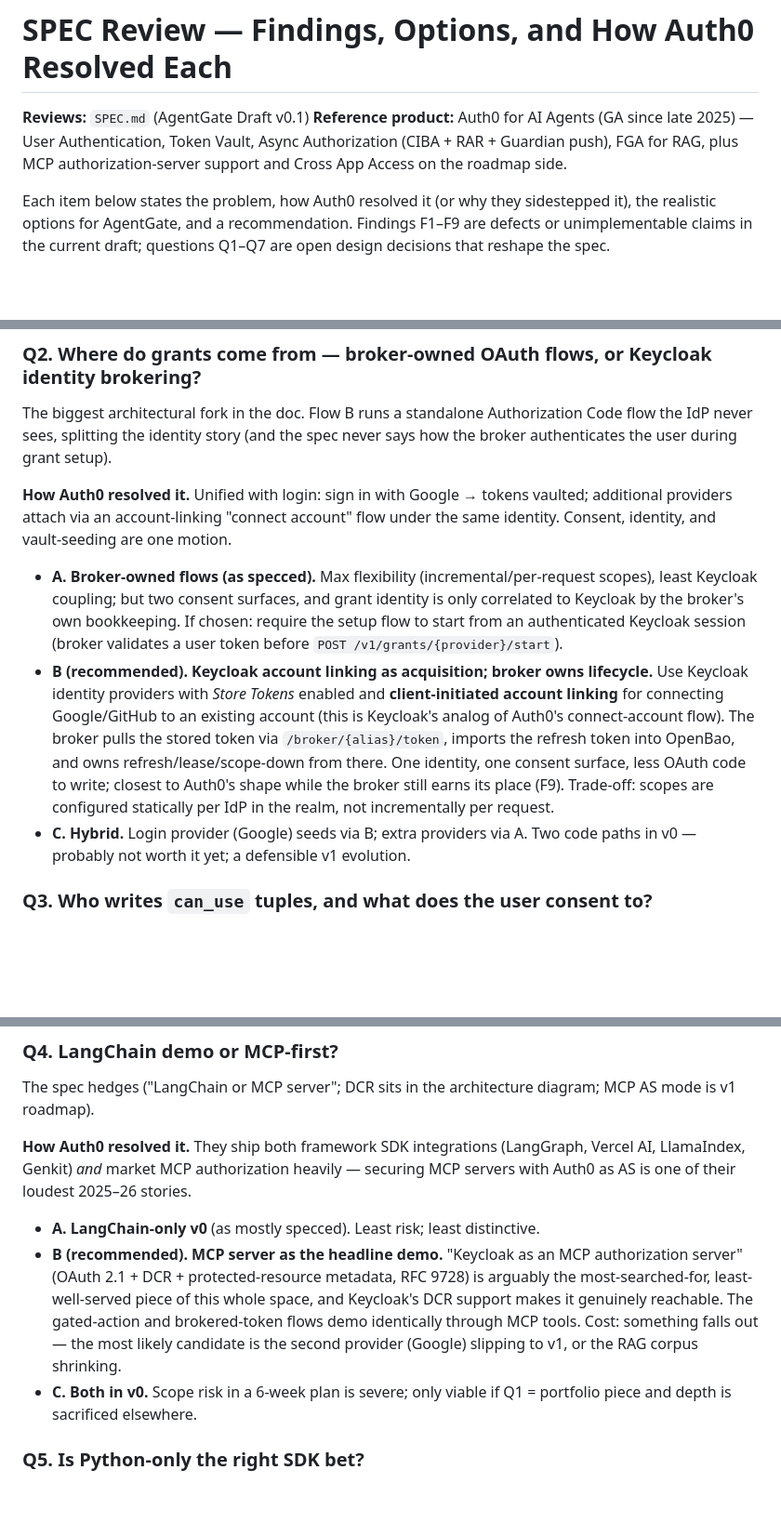
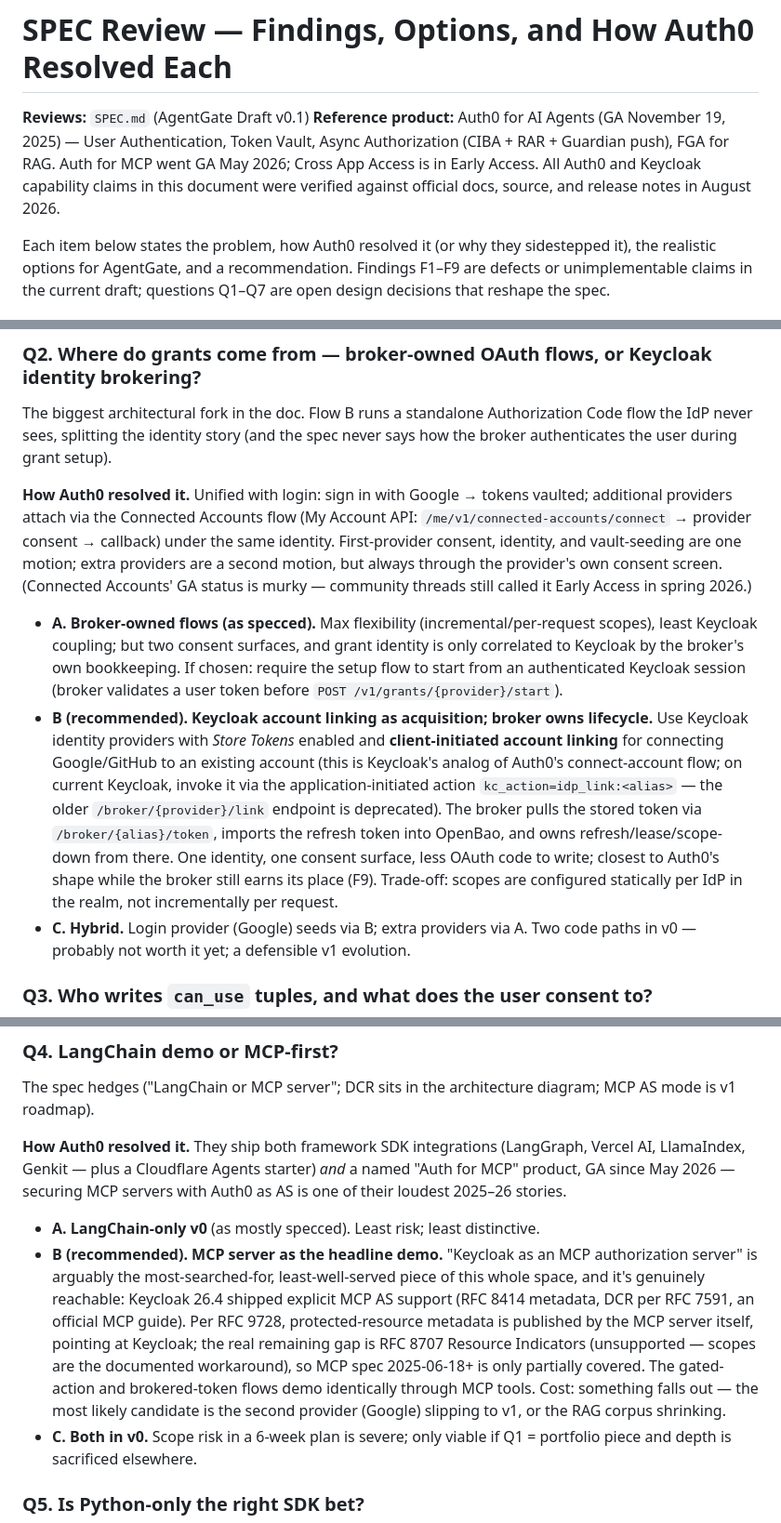
Before and after one commit to patrickdaj/prokura, a Markdown page: SPEC-REVIEW.md, 3 parts joined by grey strips. Shown at 93% size. Rendered like a GitHub page; blank space fills up the shorter version.

```diff
--- a/SPEC-REVIEW.md
+++ b/SPEC-REVIEW.md
@@ -1,7 +1,7 @@
 # SPEC Review — Findings, Options, and How Auth0 Resolved Each
 
 **Reviews:** `SPEC.md` (AgentGate Draft v0.1)
-**Reference product:** Auth0 for AI Agents (GA since late 2025) — User Authentication, Token Vault, Async Authorization (CIBA + RAR + Guardian push), FGA for RAG, plus MCP authorization-server support and Cross App Access on the roadmap side.
+**Reference product:** Auth0 for AI Agents (GA November 19, 2025) — User Authentication, Token Vault, Async Authorization (CIBA + RAR + Guardian push), FGA for RAG. Auth for MCP went GA May 2026; Cross App Access is in Early Access. All Auth0 and Keycloak capability claims in this document were verified against official docs, source, and release notes in August 2026.
 
 Each item below states the problem, how Auth0 resolved it (or why they sidestepped it), the realistic options for AgentGate, and a recommendation. Findings F1–F9 are defects or unimplementable claims in the current draft; questions Q1–Q7 are open design decisions that reshape the spec.
 
@@ -174,10 +174,10 @@ The spec oscillates: "reference implementation" in the one-liner, production-gra
 
 The biggest architectural fork in the doc. Flow B runs a standalone Authorization Code flow the IdP never sees, splitting the identity story (and the spec never says how the broker authenticates the user during grant setup).
 
-**How Auth0 resolved it.** Unified with login: sign in with Google → tokens vaulted; additional providers attach via an account-linking "connect account" flow under the same identity. Consent, identity, and vault-seeding are one motion.
+**How Auth0 resolved it.** Unified with login: sign in with Google → tokens vaulted; additional providers attach via the Connected Accounts flow (My Account API: `/me/v1/connected-accounts/connect` → provider consent → callback) under the same identity. First-provider consent, identity, and vault-seeding are one motion; extra providers are a second motion, but always through the provider's own consent screen. (Connected Accounts' GA status is murky — community threads still called it Early Access in spring 2026.)
 
 - **A. Broker-owned flows (as specced).** Max flexibility (incremental/per-request scopes), least Keycloak coupling; but two consent surfaces, and grant identity is only correlated to Keycloak by the broker's own bookkeeping. If chosen: require the setup flow to start from an authenticated Keycloak session (broker validates a user token before `POST /v1/grants/{provider}/start`).
-- **B (recommended). Keycloak account linking as acquisition; broker owns lifecycle.** Use Keycloak identity providers with *Store Tokens* enabled and **client-initiated account linking** for connecting Google/GitHub to an existing account (this is Keycloak's analog of Auth0's connect-account flow). The broker pulls the stored token via `/broker/{alias}/token`, imports the refresh token into OpenBao, and owns refresh/lease/scope-down from there. One identity, one consent surface, less OAuth code to write; closest to Auth0's shape while the broker still earns its place (F9). Trade-off: scopes are configured statically per IdP in the realm, not incrementally per request.
+- **B (recommended). Keycloak account linking as acquisition; broker owns lifecycle.** Use Keycloak identity providers with *Store Tokens* enabled and **client-initiated account linking** for connecting Google/GitHub to an existing account (this is Keycloak's analog of Auth0's connect-account flow; on current Keycloak, invoke it via the application-initiated action `kc_action=idp_link:<alias>` — the older `/broker/{provider}/link` endpoint is deprecated). The broker pulls the stored token via `/broker/{alias}/token`, imports the refresh token into OpenBao, and owns refresh/lease/scope-down from there. One identity, one consent surface, less OAuth code to write; closest to Auth0's shape while the broker still earns its place (F9). Trade-off: scopes are configured statically per IdP in the realm, not incrementally per request.
 - **C. Hybrid.** Login provider (Google) seeds via B; extra providers via A. Two code paths in v0 — probably not worth it yet; a defensible v1 evolution.
 
 ### Q3. Who writes `can_use` tuples, and what does the user consent to?
@@ -194,10 +194,10 @@ Currently the Flow B FGA gate checks tuples with no defined provisioning path. O
 
 The spec hedges ("LangChain or MCP server"; DCR sits in the architecture diagram; MCP AS mode is v1 roadmap).
 
-**How Auth0 resolved it.** They ship both framework SDK integrations (LangGraph, Vercel AI, LlamaIndex, Genkit) *and* market MCP authorization heavily — securing MCP servers with Auth0 as AS is one of their loudest 2025–26 stories.
+**How Auth0 resolved it.** They ship both framework SDK integrations (LangGraph, Vercel AI, LlamaIndex, Genkit — plus a Cloudflare Agents starter) *and* a named "Auth for MCP" product, GA since May 2026 — securing MCP servers with Auth0 as AS is one of their loudest 2025–26 stories.
 
 - **A. LangChain-only v0** (as mostly specced). Least risk; least distinctive.
-- **B (recommended). MCP server as the headline demo.** "Keycloak as an MCP authorization server" (OAuth 2.1 + DCR + protected-resource metadata, RFC 9728) is arguably the most-searched-for, least-well-served piece of this whole space, and Keycloak's DCR support makes it genuinely reachable. The gated-action and brokered-token flows demo identically through MCP tools. Cost: something falls out — the most likely candidate is the second provider (Google) slipping to v1, or the RAG corpus shrinking.
+- **B (recommended). MCP server as the headline demo.** "Keycloak as an MCP authorization server" is arguably the most-searched-for, least-well-served piece of this whole space, and it's genuinely reachable: Keycloak 26.4 shipped explicit MCP AS support (RFC 8414 metadata, DCR per RFC 7591, an official MCP guide). Per RFC 9728, protected-resource metadata is published by the MCP server itself, pointing at Keycloak; the real remaining gap is RFC 8707 Resource Indicators (unsupported — scopes are the documented workaround), so MCP spec 2025-06-18+ is only partially covered. The gated-action and brokered-token flows demo identically through MCP tools. Cost: something falls out — the most likely candidate is the second provider (Google) slipping to v1, or the RAG corpus shrinking.
 - **C. Both in v0.** Scope risk in a 6-week plan is severe; only viable if Q1 = portfolio piece and depth is sacrificed elsewhere.
 
 ### Q5. Is Python-only the right SDK bet?
```
Also changed, not shown: other parts of SPEC-REVIEW.md (+10 -10 lines).
